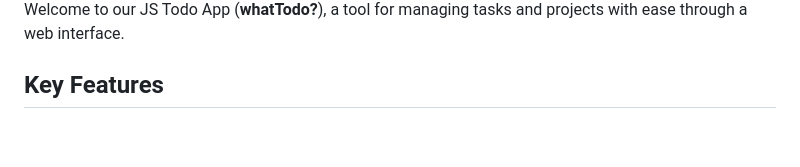
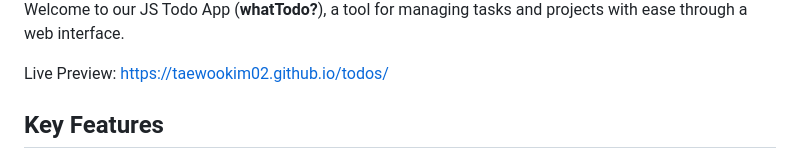
Before and after one commit to taewookim02/todos, a Markdown page: README.md, the part around the change printed below. Rendered like a GitHub page; blank space fills up the shorter version.

```diff
--- a/README.md
+++ b/README.md
@@ -4,5 +6,7 @@
 
 Welcome to our JS Todo App (**whatTodo?**), a tool for managing tasks and projects with ease through a web interface.
+
+Live Preview: https://taewookim02.github.io/todos/
 
 ## Key Features
 
```
Also changed, not shown: other parts of README.md (+3 -1 lines), src/assets/preview/logo.png.
